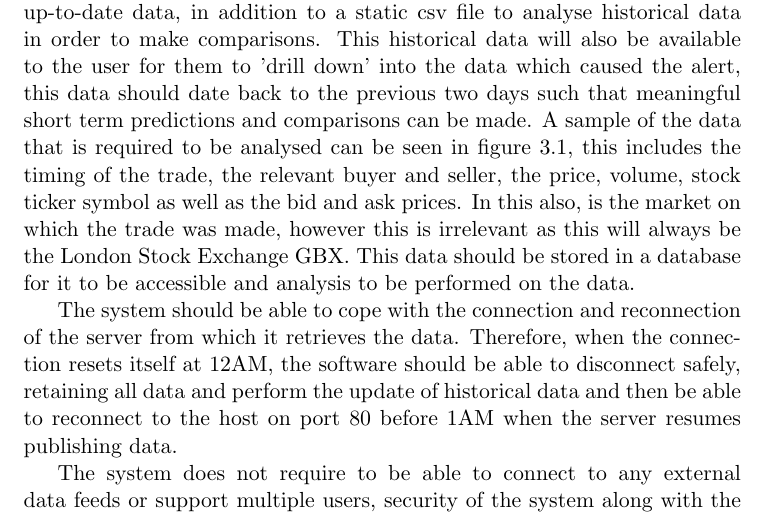
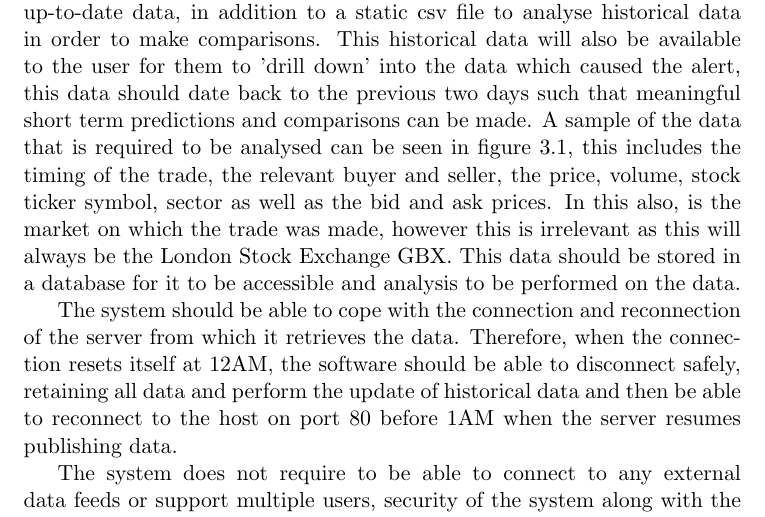
Before and after one commit to tgdn/cs261, a LaTeX document (report/RequirementsAnalysis.tex): part of page 3 of 7, cut so that both start at the same text. Compiled offline with pdfLaTeX.

Commit message:
Requirements Analysis 3.1

```diff
--- a/report/RequirementsAnalysis.tex
+++ b/report/RequirementsAnalysis.tex
@@ -66,7 +66,7 @@ csv file to analyse historical data in order to make comparisons. This historica
 the user for them to 'drill down' into the data which caused the alert, this data should date back to the previous
 two days such that meaningful short term predictions and comparisons can be made. A sample of the data that is
 required to be analysed can be seen in figure \ref{SampleData}, this includes the timing of the trade, the relevant
-buyer and seller, the price, volume, stock ticker symbol as well as the bid and ask prices. In this also, is the
+buyer and seller, the price, volume, stock ticker symbol, sector as well as the bid and ask prices. In this also, is the
 market on which the trade was made, however this is irrelevant as this will always be the London Stock Exchange GBX.
 This data should be stored in a database for it to be accessible and analysis to be performed on the data.
 
```
Also changed, not shown: report/RequirementsAnalysis.pdf.
